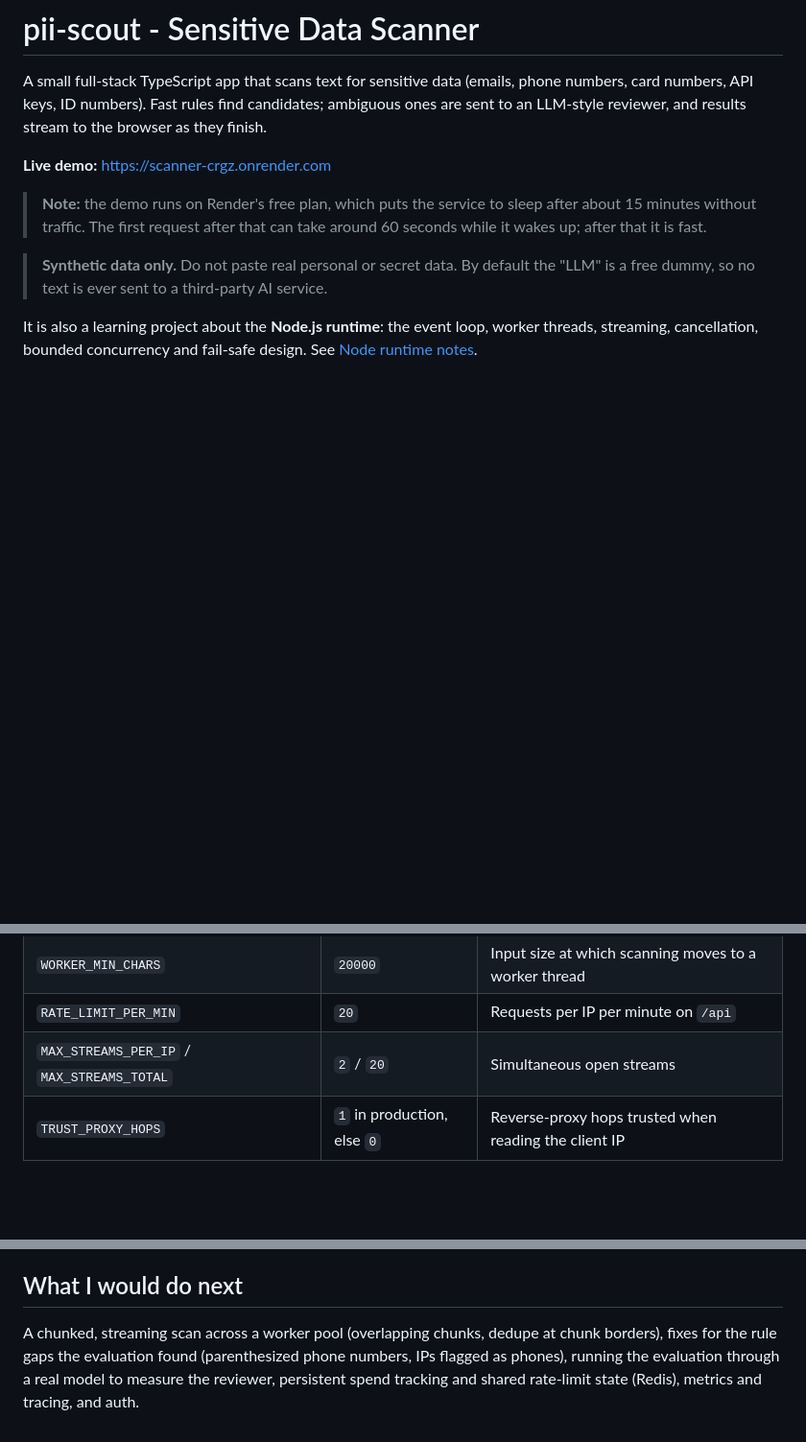
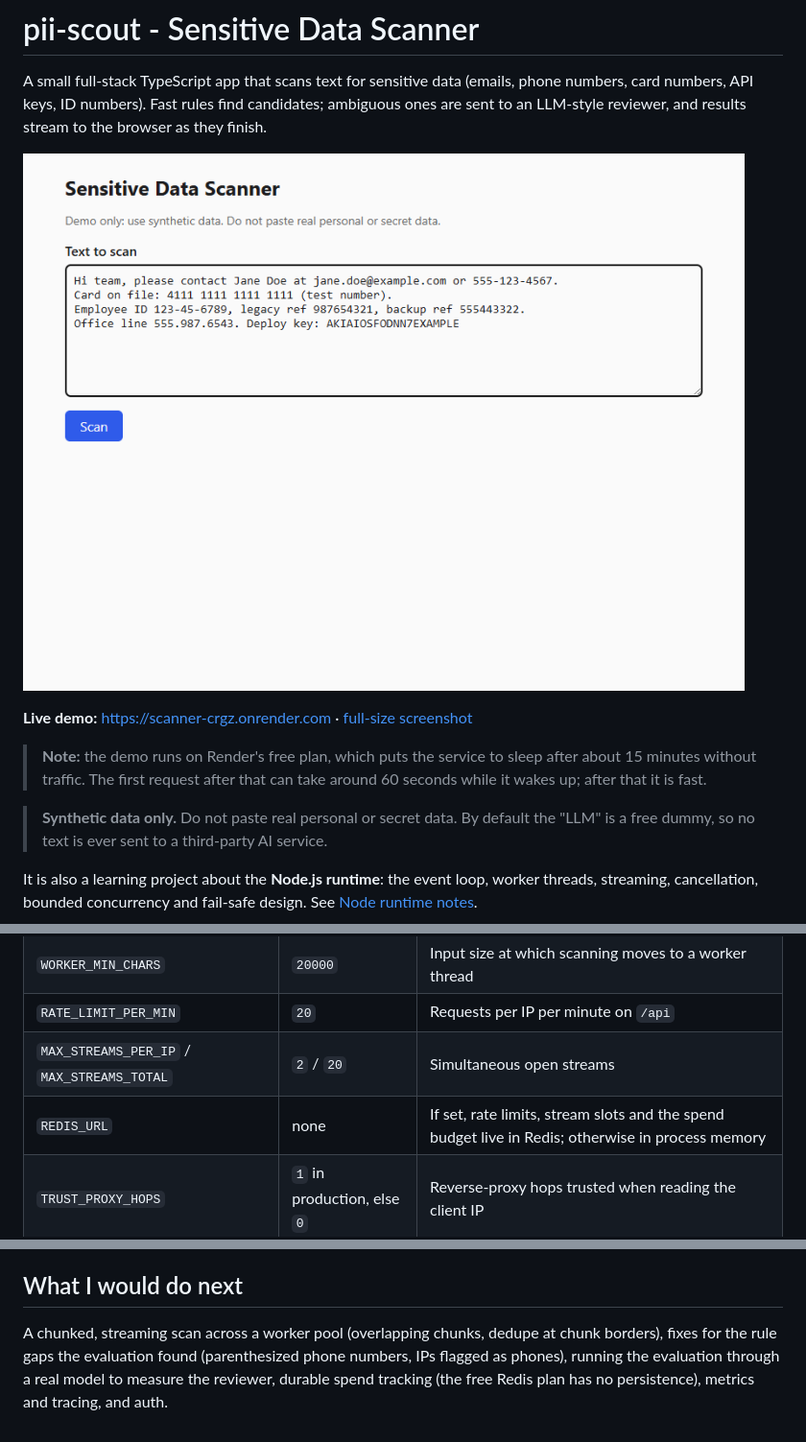
Before and after one commit to NaftaliD/pii-scout, a Markdown page: README.md, 3 parts joined by grey strips. Shown at 96% size. Rendered like a GitHub page; pictures changed too: docs/demo.gif (added); blank space fills up the shorter version.

Commit message:
README: demo GIF and screenshot, Redis section
Co-Authored-By: Claude Sonnet 5.5 <noreply@anthropic.com>

```diff
--- a/README.md
+++ b/README.md
@@ -4,7 +4,9 @@ A small full-stack TypeScript app that scans text for sensitive data (emails, ph
 API keys, ID numbers). Fast rules find candidates; ambiguous ones are sent to an LLM-style reviewer, and
 results stream to the browser as they finish.
 
-**Live demo:** <https://scanner-crgz.onrender.com>
+![Scanning sample text: rule-based findings appear instantly, then ambiguous matches are reviewed and resolved one by one](docs/demo.gif)
+
+**Live demo:** <https://scanner-crgz.onrender.com> · [full-size screenshot](docs/screenshot.png)
 
 > **Note:** the demo runs on Render's free plan, which puts the service to sleep after about 15 minutes without traffic. The first request after that can take around 60 seconds while it wakes up; after that it is fast.
 
@@ -128,6 +144,7 @@ All optional. Names are listed in `.env.example`; never commit real values.
 | `WORKER_MIN_CHARS` | `20000` | Input size at which scanning moves to a worker thread |
 | `RATE_LIMIT_PER_MIN` | `20` | Requests per IP per minute on `/api` |
 | `MAX_STREAMS_PER_IP` / `MAX_STREAMS_TOTAL` | `2` / `20` | Simultaneous open streams |
+| `REDIS_URL` | none | If set, rate limits, stream slots and the spend budget live in Redis; otherwise in process memory |
 | `TRUST_PROXY_HOPS` | `1` in production, else `0` | Reverse-proxy hops trusted when reading the client IP |
 
 Try these to see the guards fire: `FAKE_FAILURE_RATE=1` (breaker opens), `LLM_BUDGET_UNITS=2` (budget runs out).
@@ -199,4 +216,4 @@ request after a quiet period is slow.
 
 ## What I would do next
 
-A chunked, streaming scan across a worker pool (overlapping chunks, dedupe at chunk borders), fixes for the rule gaps the evaluation found (parenthesized phone numbers, IPs flagged as phones), running the evaluation through a real model to measure the reviewer, persistent spend tracking and shared rate-limit state (Redis), metrics and tracing, and auth.
+A chunked, streaming scan across a worker pool (overlapping chunks, dedupe at chunk borders), fixes for the rule gaps the evaluation found (parenthesized phone numbers, IPs flagged as phones), running the evaluation through a real model to measure the reviewer, durable spend tracking (the free Redis plan has no persistence), metrics and tracing, and auth.
```
Also changed, not shown: other parts of README.md (+15 -1 lines), docs/screenshot.png (added).
